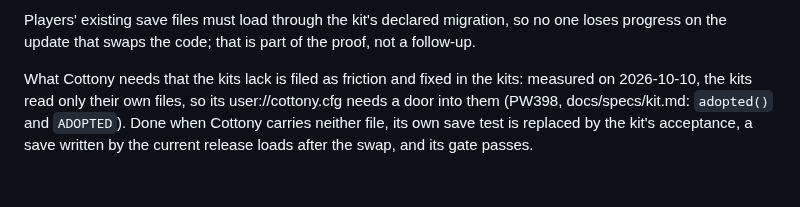
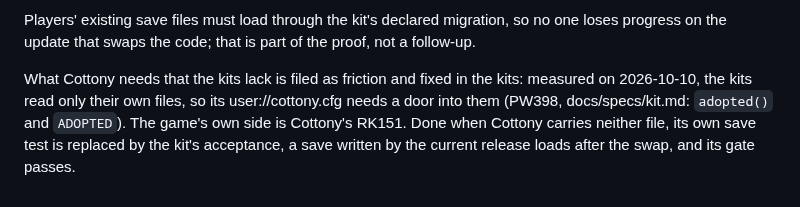
Before and after one commit to alegauss/polyweave, a Markdown page: docs/IMPROVEMENTS.md, the part around the change. Rendered like a GitHub page.

Commit message:
docs(roadmap): wait on Cottony's RK151 for the move onto the settings and saves kits (PW371)
The kits now take what a game kept before them (PW398). What is left is Cottony's own side, swapping settings.gd and save_file.gd for the kits, filed in Cottony as RK151 (c49dbd3). PW371 now depends on it.

```diff
--- a/docs/IMPROVEMENTS.md
+++ b/docs/IMPROVEMENTS.md
@@ -743,6 +743,7 @@ follow-up.
 
 What Cottony needs that the kits lack is filed as friction and fixed in the kits:
 measured on 2026-10-10, the kits read only their own files, so its user://cottony.cfg
-needs a door into them (PW398, docs/specs/kit.md: `adopted()` and `ADOPTED`). Done when
-Cottony carries neither file, its own save test is replaced by the kit's acceptance, a
-save written by the current release loads after the swap, and its gate passes.
+needs a door into them (PW398, docs/specs/kit.md: `adopted()` and `ADOPTED`). The game's
+own side is Cottony's RK151. Done when Cottony carries neither file, its own save test
+is replaced by the kit's acceptance, a save written by the current release loads after
+the swap, and its gate passes.
```
Also changed, not shown: docs/ROADMAP.md (+1 -1 lines).
